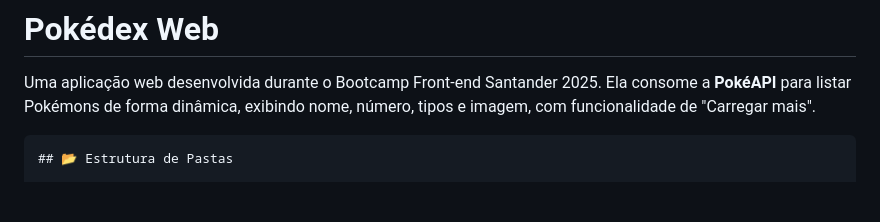
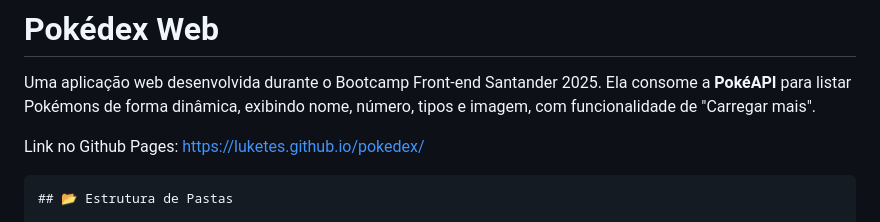
Before and after one commit to LuketeS/pokedex, a Markdown page: README.md, the part around the change. Rendered like a GitHub page; blank space fills up the shorter version.

````diff
--- a/README.md
+++ b/README.md
@@ -3,6 +3,7 @@
 
 Uma aplicação web desenvolvida durante o Bootcamp Front-end Santander 2025. Ela consome a **PokéAPI** para listar Pokémons de forma dinâmica, exibindo nome, número, tipos e imagem, com funcionalidade de "Carregar mais".
 
+Link no Github Pages: https://luketes.github.io/pokedex/
 ```
 ## 📂 Estrutura de Pastas
 
````
